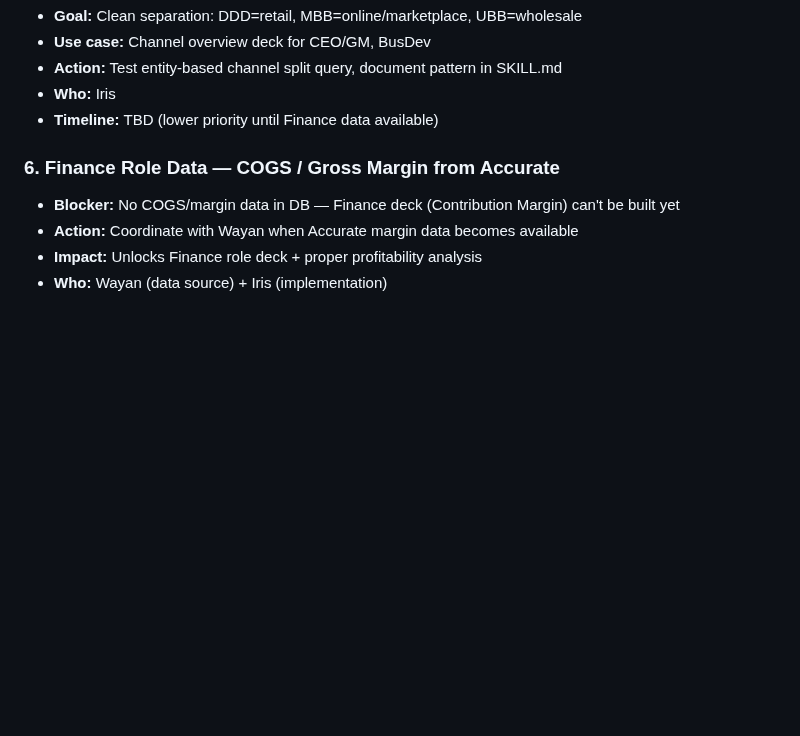
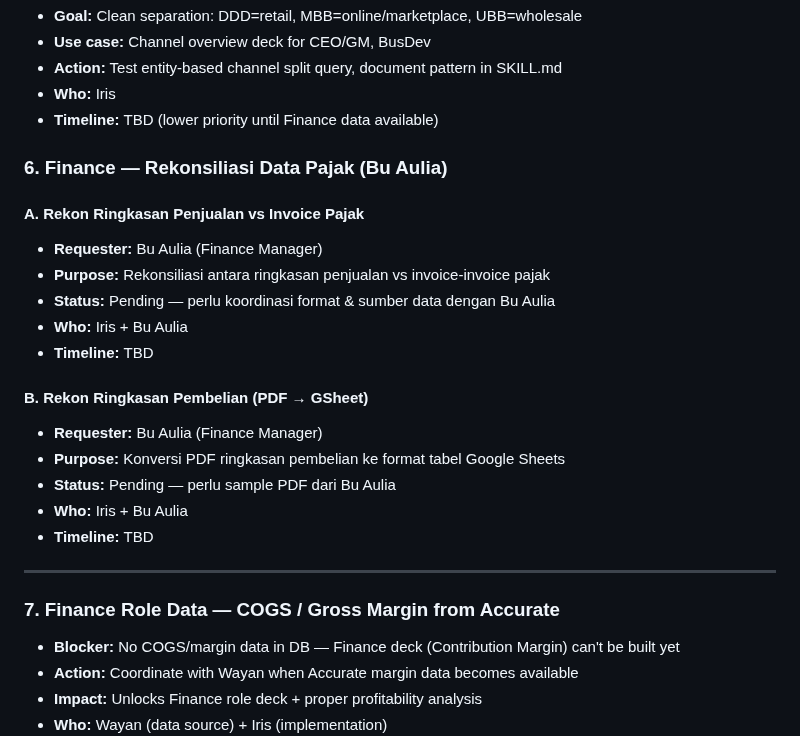
Before and after one commit to database-zuma/iris-openclaw-template, a Markdown page: PENDING.md, the part around the change. GitHub-like rendering; blank space fills up the shorter version.

Commit message:
chore: cleanup PENDING.md + add Bu Aulia finance tasks

```diff
--- a/PENDING.md
+++ b/PENDING.md
@@ -102,7 +102,25 @@
 - **Who:** Iris
 - **Timeline:** TBD (lower priority until Finance data available)
 
-### 6. Finance Role Data — COGS / Gross Margin from Accurate
+### 6. Finance — Rekonsiliasi Data Pajak (Bu Aulia)
+
+#### A. Rekon Ringkasan Penjualan vs Invoice Pajak
+- **Requester:** Bu Aulia (Finance Manager)
+- **Purpose:** Rekonsiliasi antara ringkasan penjualan vs invoice-invoice pajak
+- **Status:** Pending — perlu koordinasi format & sumber data dengan Bu Aulia
+- **Who:** Iris + Bu Aulia
+- **Timeline:** TBD
+
+#### B. Rekon Ringkasan Pembelian (PDF → GSheet)
+- **Requester:** Bu Aulia (Finance Manager)
+- **Purpose:** Konversi PDF ringkasan pembelian ke format tabel Google Sheets
+- **Status:** Pending — perlu sample PDF dari Bu Aulia
+- **Who:** Iris + Bu Aulia
+- **Timeline:** TBD
+
+---
+
+### 7. Finance Role Data — COGS / Gross Margin from Accurate
 - **Blocker:** No COGS/margin data in DB — Finance deck (Contribution Margin) can't be built yet
 - **Action:** Coordinate with Wayan when Accurate margin data becomes available
 - **Impact:** Unlocks Finance role deck + proper profitability analysis
```
